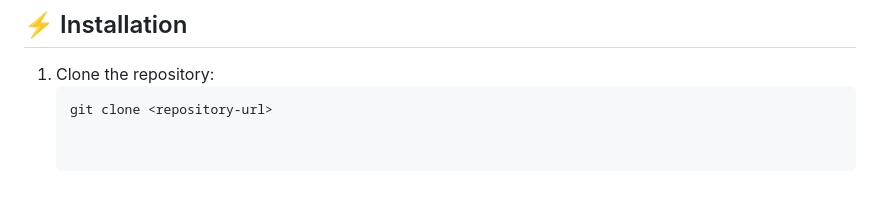
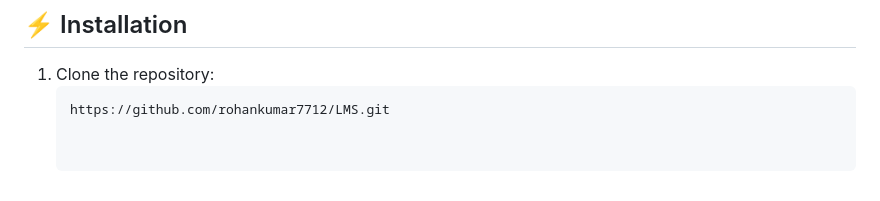
Before and after one commit to rohankumar7712/LMS, a Markdown page: README.md, the part around the change. Drawn GitHub-style.

````diff
--- a/README.md
+++ b/README.md
@@ -91,4 +91,4 @@ A **web-based Learning Management System** built using **HTML, CSS, JavaScript,
 
 1. Clone the repository:
    ```bash
-   git clone <repository-url>
+   https://github.com/rohankumar7712/LMS.git
````
